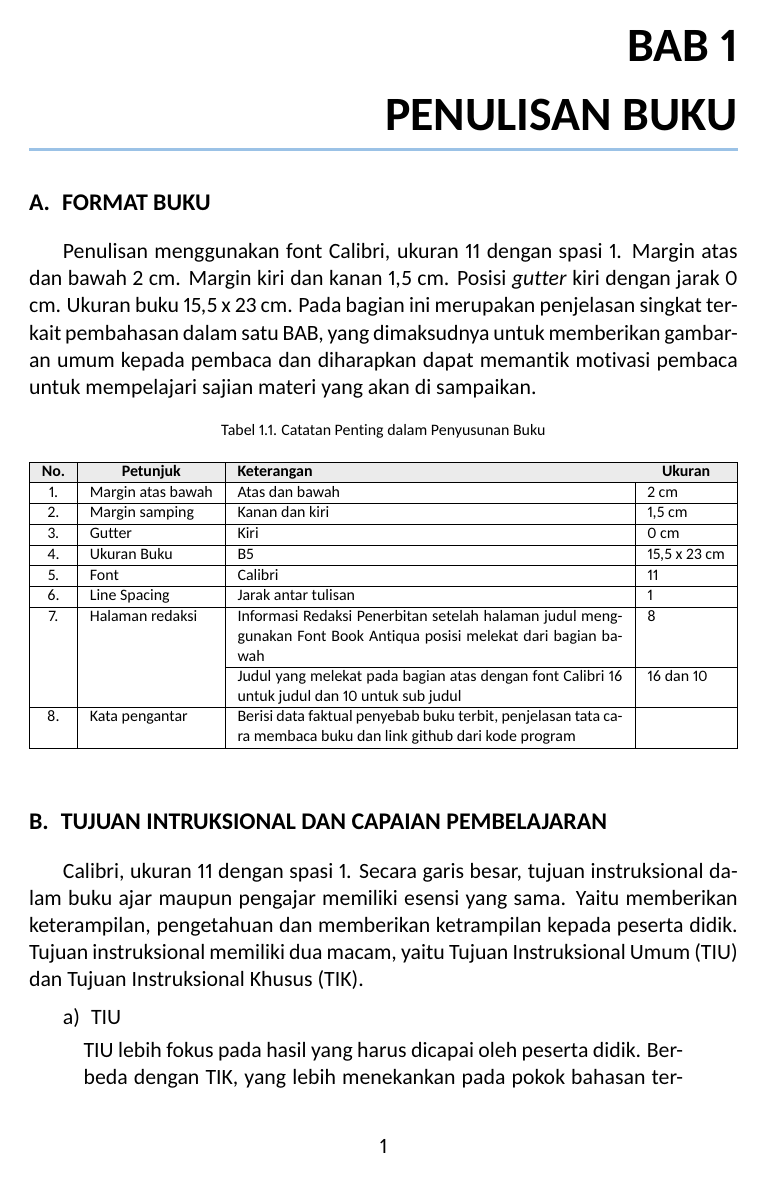
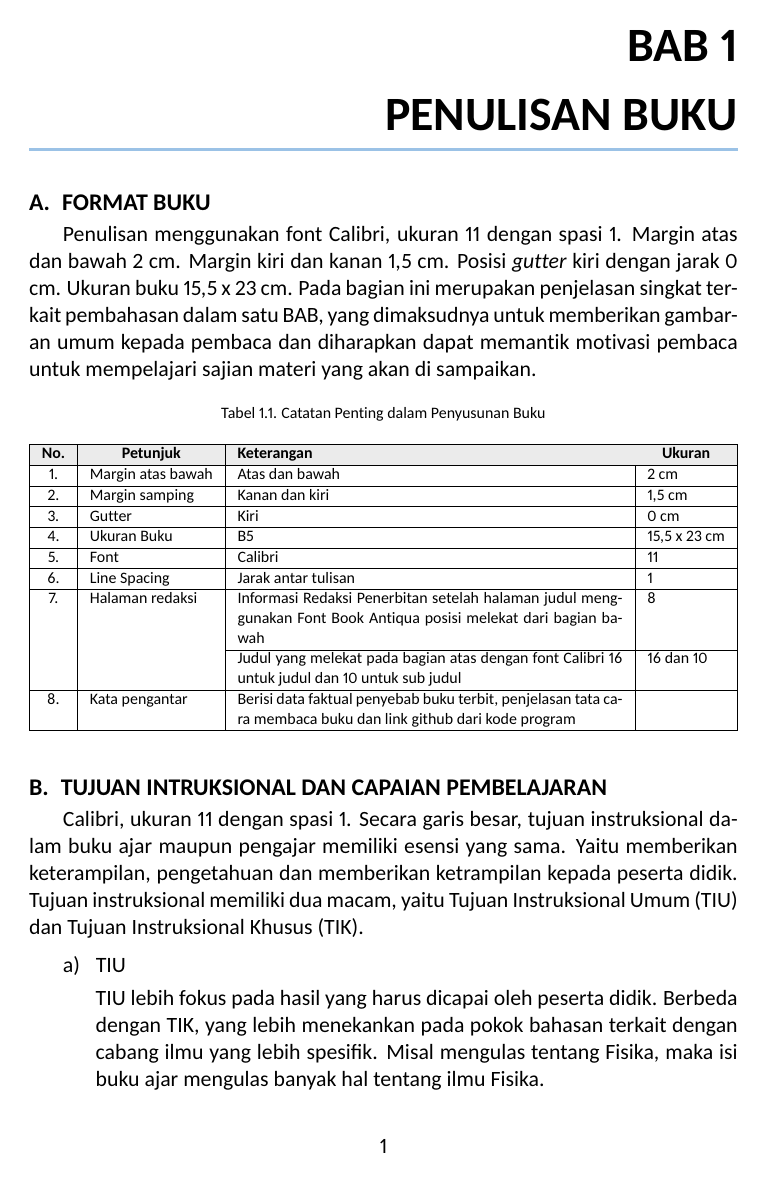
Before and after one commit to bukped/template, a LaTeX thesis (main.tex): page 7 of 20. The pictures show the PDF file main.pdf that the author committed with the source.

Commit message:
Auto year, subsection content alignment, tighter section spacing
- Publication year on the title page and "Cetakan Pertama" now use
  \tahunterbit, which defaults to the current year at compile time
  (override with a literal number when a fixed year is needed).
- Subsection labels a)/b) get a fixed 1.5em box and their content
  moves from quote to the new isisubsek environment, so the heading
  text (TIU/TIK) and the block below start at exactly the same x.
- Section headings now sit close to their content (8pt above / 2pt
  below), matching the docx's thin spacing.

Co-Authored-By: Claude Fable 5 <noreply@anthropic.com>

```diff
--- a/main.tex
+++ b/main.tex
@@ -113,11 +113,22 @@
 \titleformat{\section}
   {\bfseries\fontsize{12}{14}\selectfont}
   {\thesection.}{0.5em}{\MakeUppercase}
-% Sub section "a) ..." : tidak bold, menjorok sejajar indentasi paragraf
+% Jarak judul section: renggang secukupnya dari teks sebelumnya,
+% tipis ke konten di bawahnya (seperti docx)
+\titlespacing*{\section}{0pt}{8pt}{2pt}
+% Sub section "a) ..." : tidak bold, menjorok sejajar indentasi
+% paragraf. Label diberi lebar tetap 1.5em supaya teks judul dan
+% isi di bawahnya (lingkungan isisubsek) mulai di posisi x yang
+% sama persis.
 \titleformat{\subsection}
   {\fontsize{11}{13}\selectfont}
-  {\thesubsection}{0.5em}{}
+  {\makebox[1.5em][l]{\thesubsection}}{0em}{}
 \titlespacing*{\subsection}{\parindent}{6pt}{3pt}
+% Isi sub section: blok menjorok sejajar teks judul sub section
+\newenvironment{isisubsek}
+  {\list{}{\setlength{\leftmargin}{\dimexpr\parindent+1.5em\relax}%
+           \setlength{\rightmargin}{0pt}}\item\relax}
+  {\endlist}
 
 % ---------- Format kode program ----------
 % Kode program disajikan dalam kotak berbingkai tipis dengan
@@ -145,6 +156,9 @@
 % ---------- Metadata buku ----------
 \newcommand{\judulbuku}{JAVASCRIPT DAN SOLANA WEB3}
 \newcommand{\subjudulbuku}{Tantangan Membangun Aplikasi di Era Disrupsi 4.0}
+% Tahun terbit: otomatis mengikuti tahun saat kompilasi.
+% Ganti dengan angka (mis. {2023}) bila perlu tahun tetap.
+\newcommand{\tahunterbit}{\the\year}
 
 \begin{document}
 
@@ -410,15 +424,15 @@ kepada peserta didik. Tujuan instruksional memiliki dua macam, yaitu
 Tujuan Instruksional Umum (TIU)\index{Tujuan Instruksional Umum (TIU)} dan Tujuan Instruksional Khusus (TIK)\index{Tujuan Instruksional Khusus (TIK)}.
 
 \subsection{TIU}
-\begin{quote}
+\begin{isisubsek}
 TIU lebih fokus pada hasil yang harus dicapai oleh peserta didik.
 Berbeda dengan TIK, yang lebih menekankan pada pokok bahasan terkait
 dengan cabang ilmu yang lebih spesifik. Misal mengulas tentang Fisika,
 maka isi buku ajar mengulas banyak hal tentang ilmu Fisika.
-\end{quote}
+\end{isisubsek}
 
 \subsection{TIK}
-\begin{quote}
+\begin{isisubsek}
 TIK memiliki dua aspek yang tidak kalah penting, yaitu aspek perilaku
 peserta didik dan aspek pesan isi yang disampaikan. Jadi
 guru/dosen/pengajar secara tidak langsung berperan untuk mendidik
@@ -441,7 +455,7 @@ menggunakan cara mereka sendiri, namun inti pesan masih sama. Terakhir
 adalah \textit{Standard of Performance} atau lebih akrab di dengar
 dengan standar keberhasilan. Jadi di tahap inilah pendidik/dosen/guru
 menekankan pada hasil yang telah dicapai.
-\end{quote}
+\end{isisubsek}
 
 \section{Pembahasan Materi Materi}
 Calibri, ukuran 11 dengan spasi 1, pada bagian ini berisi ulasan lengkap
```
Also changed, not shown: main.pdf, main.tex (4 more changed lines).
